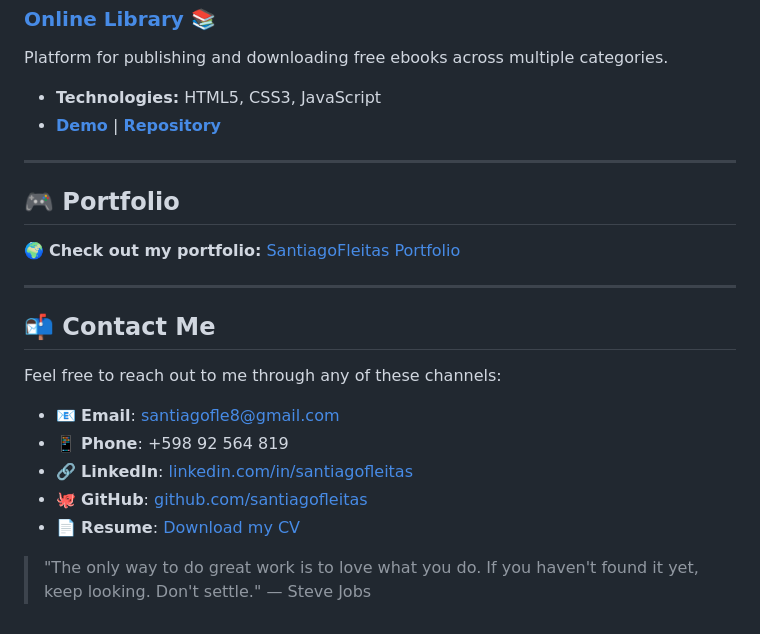
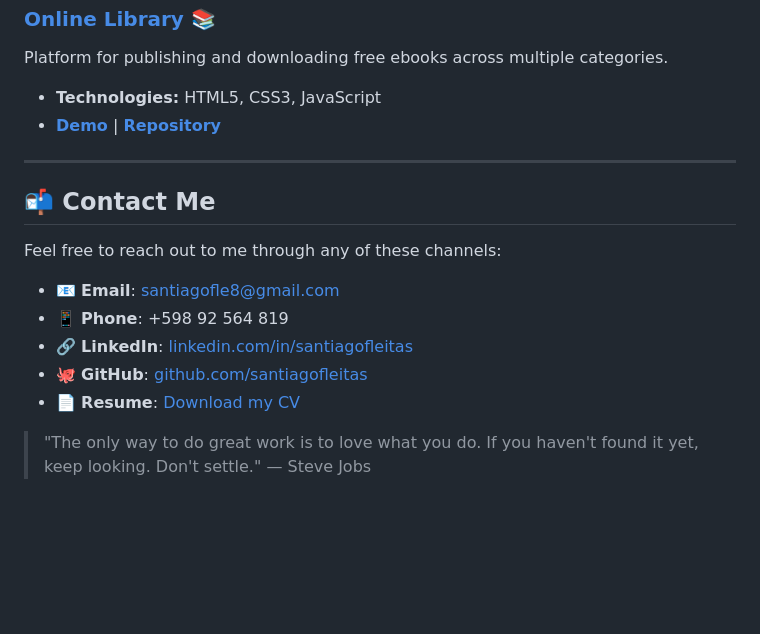
Before and after one commit to SantiagoFleitasIbarra/SantiagoFleitasIbarra, a Markdown page: README.md, the part around the change printed below. Rendered like a GitHub page; blank space fills up the shorter version.

```diff
--- a/README.md
+++ b/README.md
@@ -115,11 +114,6 @@ Platform for publishing and downloading free ebooks across multiple categories.
 
 ---
 
-## 🎮 Portfolio
-🌍 **Check out my portfolio:** [SantiagoFleitas Portfolio](https://santiagofleitasibarra.github.io/SantiagoFleitas-Portfolio/)
-
----
-
 ## 📬 Contact Me
 
 Feel free to reach out to me through any of these channels:
```
Also changed, not shown: other parts of README.md (+2 -3 lines).
